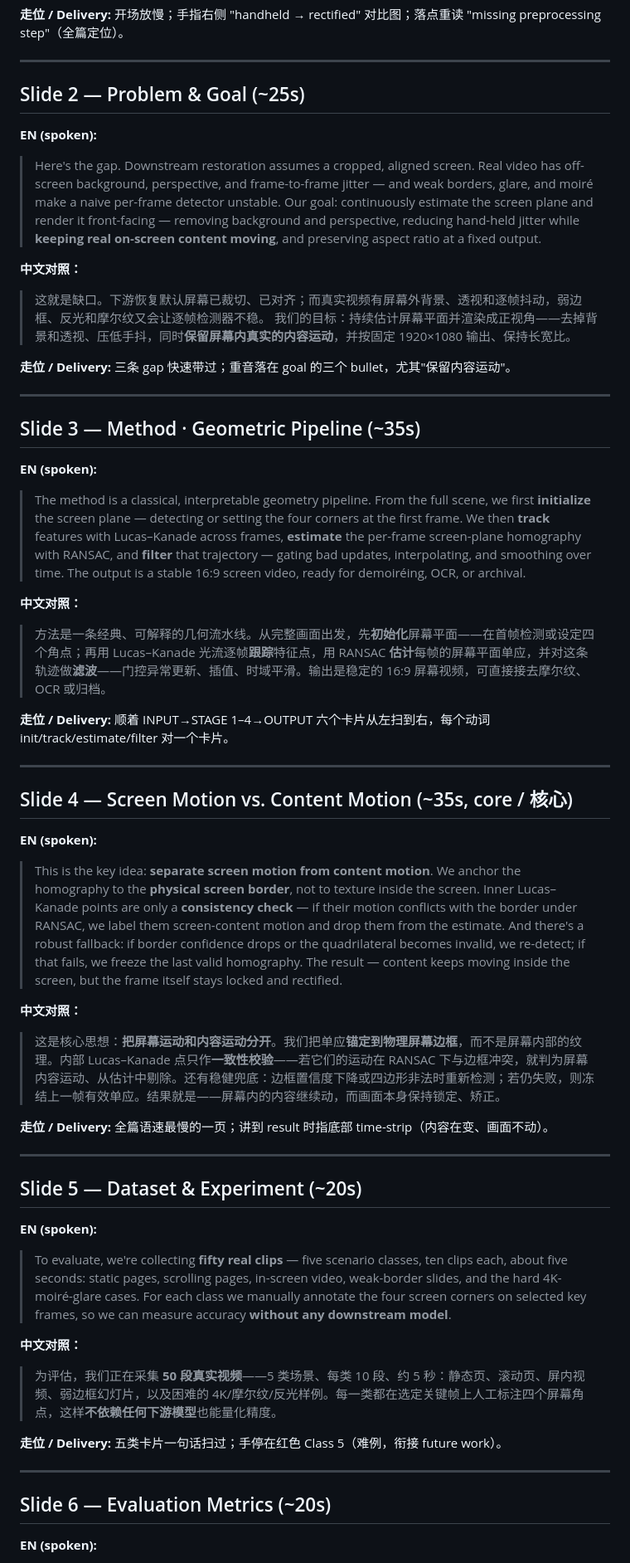
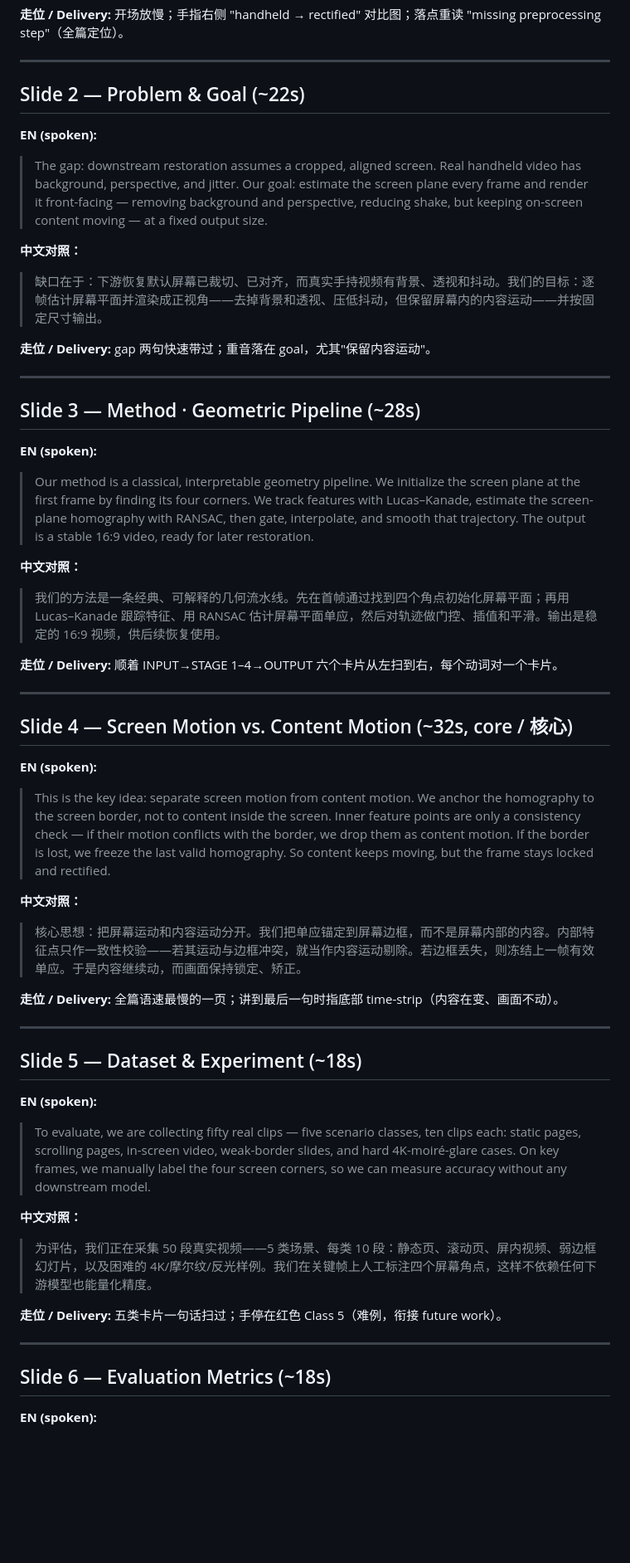
Before and after one commit to Chr0mium24/screen-normalize, a Markdown page: deliverables/proposal_20260622/presentation_script_en.md, the part around one of its changes. Shown at 83% size. Drawn GitHub-style; blank space fills up the shorter version.

Commit message:
docs: trim proposal presentation script to ~3 min
Shorten spoken English on slides 2-7 (~496 to ~407 words) for a
more comfortable non-native delivery pace; keep slide 1 full length.

Co-Authored-By: Claude Opus 4.8 <noreply@anthropic.com>

```diff
--- a/deliverables/proposal_20260622/presentation_script_en.md
+++ b/deliverables/proposal_20260622/presentation_script_en.md
@@ -23,56 +23,54 @@
 
 ---
 
-## Slide 2 — Problem & Goal (~25s)
+## Slide 2 — Problem & Goal (~22s)
 
 **EN (spoken):**
-> Here's the gap. Downstream restoration assumes a cropped, aligned screen. Real video has off-screen background, perspective, and frame-to-frame jitter — and weak borders, glare, and moiré make a naive per-frame detector unstable.
-> Our goal: continuously estimate the screen plane and render it front-facing — removing background and perspective, reducing hand-held jitter while **keeping real on-screen content moving**, and preserving aspect ratio at a fixed output.
+> The gap: downstream restoration assumes a cropped, aligned screen. Real handheld video has background, perspective, and jitter. Our goal: estimate the screen plane every frame and render it front-facing — removing background and perspective, reducing shake, but keeping on-screen content moving — at a fixed output size.
 
 **中文对照：**
-> 这就是缺口。下游恢复默认屏幕已裁切、已对齐；而真实视频有屏幕外背景、透视和逐帧抖动，弱边框、反光和摩尔纹又会让逐帧检测器不稳。
-> 我们的目标：持续估计屏幕平面并渲染成正视角——去掉背景和透视、压低手抖，同时**保留屏幕内真实的内容运动**，并按固定 1920×1080 输出、保持长宽比。
+> 缺口在于：下游恢复默认屏幕已裁切、已对齐，而真实手持视频有背景、透视和抖动。我们的目标：逐帧估计屏幕平面并渲染成正视角——去掉背景和透视、压低抖动，但保留屏幕内的内容运动——并按固定尺寸输出。
 
-**走位 / Delivery:** 三条 gap 快速带过；重音落在 goal 的三个 bullet，尤其"保留内容运动"。
+**走位 / Delivery:** gap 两句快速带过；重音落在 goal，尤其"保留内容运动"。
 
 ---
 
-## Slide 3 — Method · Geometric Pipeline (~35s)
+## Slide 3 — Method · Geometric Pipeline (~28s)
 
 **EN (spoken):**
-> The method is a classical, interpretable geometry pipeline. From the full scene, we first **initialize** the screen plane — detecting or setting the four corners at the first frame. We then **track** features with Lucas–Kanade across frames, **estimate** the per-frame screen-plane homography with RANSAC, and **filter** that trajectory — gating bad updates, interpolating, and smoothing over time. The output is a stable 16:9 screen video, ready for demoiréing, OCR, or archival.
+> Our method is a classical, interpretable geometry pipeline. We initialize the screen plane at the first frame by finding its four corners. We track features with Lucas–Kanade, estimate the screen-plane homography with RANSAC, then gate, interpolate, and smooth that trajectory. The output is a stable 16:9 video, ready for later restoration.
 
 **中文对照：**
-> 方法是一条经典、可解释的几何流水线。从完整画面出发，先**初始化**屏幕平面——在首帧检测或设定四个角点；再用 Lucas–Kanade 光流逐帧**跟踪**特征点，用 RANSAC **估计**每帧的屏幕平面单应，并对这条轨迹做**滤波**——门控异常更新、插值、时域平滑。输出是稳定的 16:9 屏幕视频，可直接接去摩尔纹、OCR 或归档。
+> 我们的方法是一条经典、可解释的几何流水线。先在首帧通过找到四个角点初始化屏幕平面；再用 Lucas–Kanade 跟踪特征、用 RANSAC 估计屏幕平面单应，然后对轨迹做门控、插值和平滑。输出是稳定的 16:9 视频，供后续恢复使用。
 
-**走位 / Delivery:** 顺着 INPUT→STAGE 1–4→OUTPUT 六个卡片从左扫到右，每个动词 init/track/estimate/filter 对一个卡片。
+**走位 / Delivery:** 顺着 INPUT→STAGE 1–4→OUTPUT 六个卡片从左扫到右，每个动词对一个卡片。
 
 ---
 
-## Slide 4 — Screen Motion vs. Content Motion (~35s, core / 核心)
+## Slide 4 — Screen Motion vs. Content Motion (~32s, core / 核心)
 
 **EN (spoken):**
-> This is the key idea: **separate screen motion from content motion**. We anchor the homography to the **physical screen border**, not to texture inside the screen. Inner Lucas–Kanade points are only a **consistency check** — if their motion conflicts with the border under RANSAC, we label them screen-content motion and drop them from the estimate. And there's a robust fallback: if border confidence drops or the quadrilateral becomes invalid, we re-detect; if that fails, we freeze the last valid homography. The result — content keeps moving inside the screen, but the frame itself stays locked and rectified.
+> This is the key idea: separate screen motion from content motion. We anchor the homography to the screen border, not to content inside the screen. Inner feature points are only a consistency check — if their motion conflicts with the border, we drop them as content motion. If the border is lost, we freeze the last valid homography. So content keeps moving, but the frame stays locked and rectified.
 
 **中文对照：**
-> 这是核心思想：**把屏幕运动和内容运动分开**。我们把单应**锚定到物理屏幕边框**，而不是屏幕内部的纹理。内部 Lucas–Kanade 点只作**一致性校验**——若它们的运动在 RANSAC 下与边框冲突，就判为屏幕内容运动、从估计中剔除。还有稳健兜底：边框置信度下降或四边形非法时重新检测；若仍失败，则冻结上一帧有效单应。结果就是——屏幕内的内容继续动，而画面本身保持锁定、矫正。
+> 核心思想：把屏幕运动和内容运动分开。我们把单应锚定到屏幕边框，而不是屏幕内部的内容。内部特征点只作一致性校验——若其运动与边框冲突，就当作内容运动剔除。若边框丢失，则冻结上一帧有效单应。于是内容继续动，而画面保持锁定、矫正。
 
-**走位 / Delivery:** 全篇语速最慢的一页；讲到 result 时指底部 time-strip（内容在变、画面不动）。
+**走位 / Delivery:** 全篇语速最慢的一页；讲到最后一句时指底部 time-strip（内容在变、画面不动）。
 
 ---
 
-## Slide 5 — Dataset & Experiment (~20s)
+## Slide 5 — Dataset & Experiment (~18s)
 
 **EN (spoken):**
-> To evaluate, we're collecting **fifty real clips** — five scenario classes, ten clips each, about five seconds: static pages, scrolling pages, in-screen video, weak-border slides, and the hard 4K-moiré-glare cases. For each class we manually annotate the four screen corners on selected key frames, so we can measure accuracy **without any downstream model**.
+> To evaluate, we are collecting fifty real clips — five scenario classes, ten clips each: static pages, scrolling pages, in-screen video, weak-border slides, and hard 4K-moiré-glare cases. On key frames, we manually label the four screen corners, so we can measure accuracy without any downstream model.
 
 **中文对照：**
-> 为评估，我们正在采集 **50 段真实视频**——5 类场景、每类 10 段、约 5 秒：静态页、滚动页、屏内视频、弱边框幻灯片，以及困难的 4K/摩尔纹/反光样例。每一类都在选定关键帧上人工标注四个屏幕角点，这样**不依赖任何下游模型**也能量化精度。
+> 为评估，我们正在采集 50 段真实视频——5 类场景、每类 10 段：静态页、滚动页、屏内视频、弱边框幻灯片，以及困难的 4K/摩尔纹/反光样例。我们在关键帧上人工标注四个屏幕角点，这样不依赖任何下游模型也能量化精度。
 
 **走位 / Delivery:** 五类卡片一句话扫过；手停在红色 Class 5（难例，衔接 future work）。
 
 ---
 
-## Slide 6 — Evaluation Metrics (~20s)
+## Slide 6 — Evaluation Metrics (~18s)
 
 **EN (spoken):**
```
Also changed, not shown: other parts of deliverables/proposal_20260622/presentation_script_en.md (+9 -9 lines).
